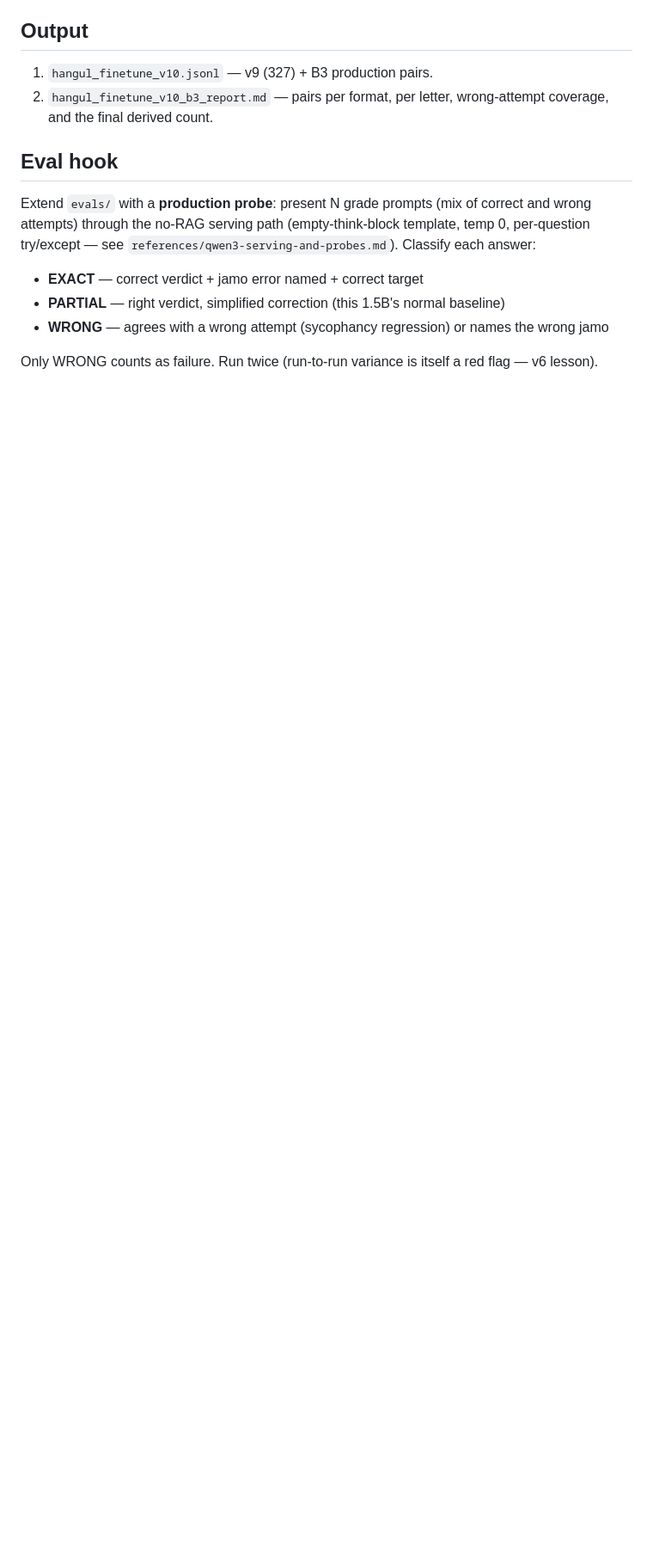
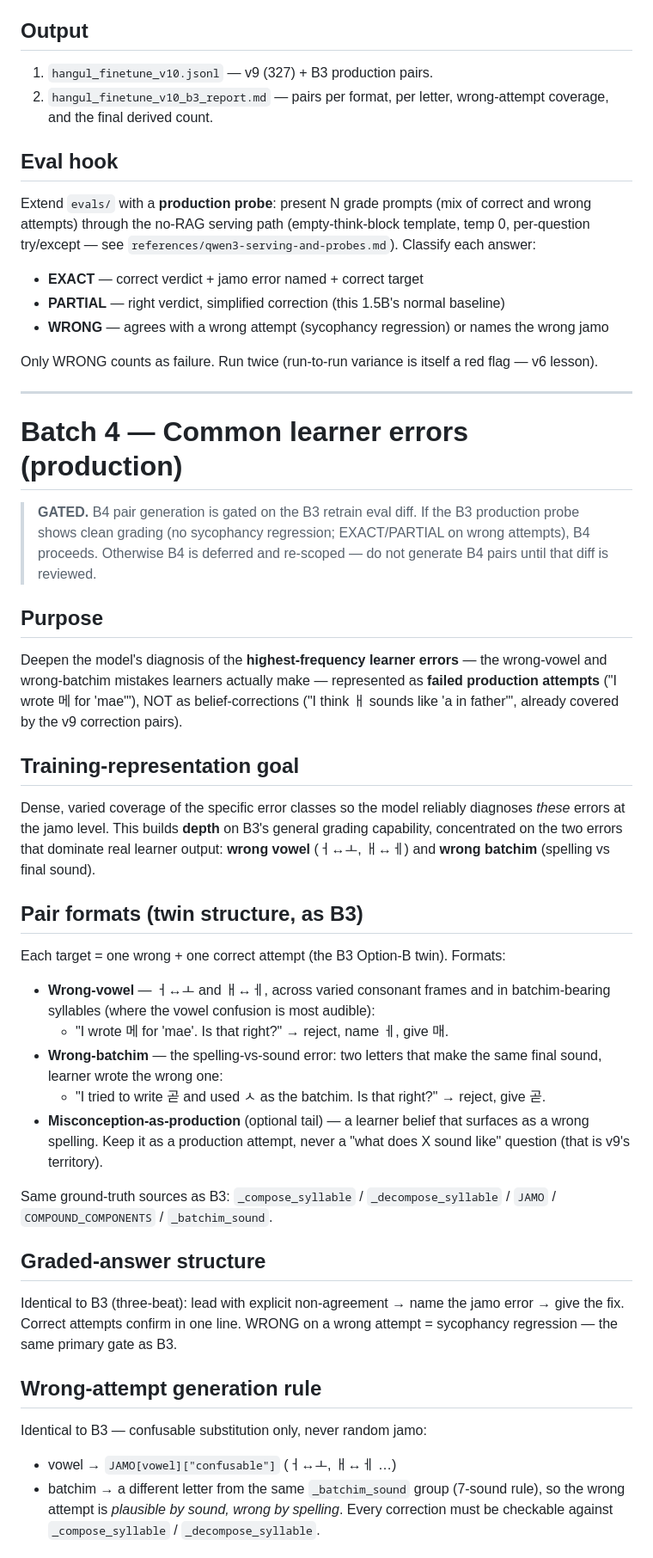
Before and after one commit to eemoogee/hangul-tutor, a Markdown page: docs/skills/hangul-finetune-roadmap.md, the part around one of its changes. Shown at 86% size. Drawn GitHub-style; blank space fills up the shorter version.

Commit message:
docs: add B4 spec (common learner errors, gated on B3 eval) to roadmap

```diff
--- a/docs/skills/hangul-finetune-roadmap.md
+++ b/docs/skills/hangul-finetune-roadmap.md
@@ -150,3 +150,58 @@ through the no-RAG serving path (empty-think-block template, temp 0, per-questio
 - **WRONG** — agrees with a wrong attempt (sycophancy regression) or names the wrong jamo
 
 Only WRONG counts as failure. Run twice (run-to-run variance is itself a red flag — v6 lesson).
+
+---
+
+# Batch 4 — Common learner errors (production)
+
+> **GATED.** B4 pair generation is gated on the B3 retrain eval diff. If the B3
+> production probe shows clean grading (no sycophancy regression; EXACT/PARTIAL on
+> wrong attempts), B4 proceeds. Otherwise B4 is deferred and re-scoped — do not
+> generate B4 pairs until that diff is reviewed.
+
+## Purpose
+
+Deepen the model's diagnosis of the **highest-frequency learner errors** — the
+wrong-vowel and wrong-batchim mistakes learners actually make — represented as
+**failed production attempts** ("I wrote 메 for 'mae'"), NOT as belief-corrections
+("I think ㅐ sounds like 'a in father'", already covered by the v9 correction pairs).
+
+## Training-representation goal
+
+Dense, varied coverage of the specific error classes so the model reliably
+diagnoses *these* errors at the jamo level. This builds **depth** on B3's general
+grading capability, concentrated on the two errors that dominate real learner
+output: **wrong vowel** (ㅓ↔ㅗ, ㅐ↔ㅔ) and **wrong batchim** (spelling vs final sound).
+
+## Pair formats (twin structure, as B3)
+
+Each target = one wrong + one correct attempt (the B3 Option-B twin). Formats:
+
+- **Wrong-vowel** — ㅓ↔ㅗ and ㅐ↔ㅔ, across varied consonant frames and in
+  batchim-bearing syllables (where the vowel confusion is most audible):
+  - "I wrote 메 for 'mae'. Is that right?" → reject, name ㅔ, give 매.
+- **Wrong-batchim** — the spelling-vs-sound error: two letters that make the same
+  final sound, learner wrote the wrong one:
+  - "I tried to write 곧 and used ㅅ as the batchim. Is that right?" → reject, give 곧.
+- **Misconception-as-production** (optional tail) — a learner belief that surfaces
+  as a wrong spelling. Keep it as a production attempt, never a
+  "what does X sound like" question (that is v9's territory).
+
+Same ground-truth sources as B3: `_compose_syllable` / `_decompose_syllable` /
+`JAMO` / `COMPOUND_COMPONENTS` / `_batchim_sound`.
+
+## Graded-answer structure
+
+Identical to B3 (three-beat): lead with explicit non-agreement → name the jamo
+error → give the fix. Correct attempts confirm in one line. WRONG on a wrong
+attempt = sycophancy regression — the same primary gate as B3.
+
+## Wrong-attempt generation rule
+
+Identical to B3 — confusable substitution only, never random jamo:
+- vowel → `JAMO[vowel]["confusable"]` (ㅓ↔ㅗ, ㅐ↔ㅔ …)
+- batchim → a different letter from the same `_batchim_sound` group (7-sound rule),
+  so the wrong attempt is *plausible by sound, wrong by spelling*.
+Every correction must be checkable against `_compose_syllable` / `_decompose_syllable`.
+
```
Also changed, not shown: other parts of docs/skills/hangul-finetune-roadmap.md (+18 -0 lines).
